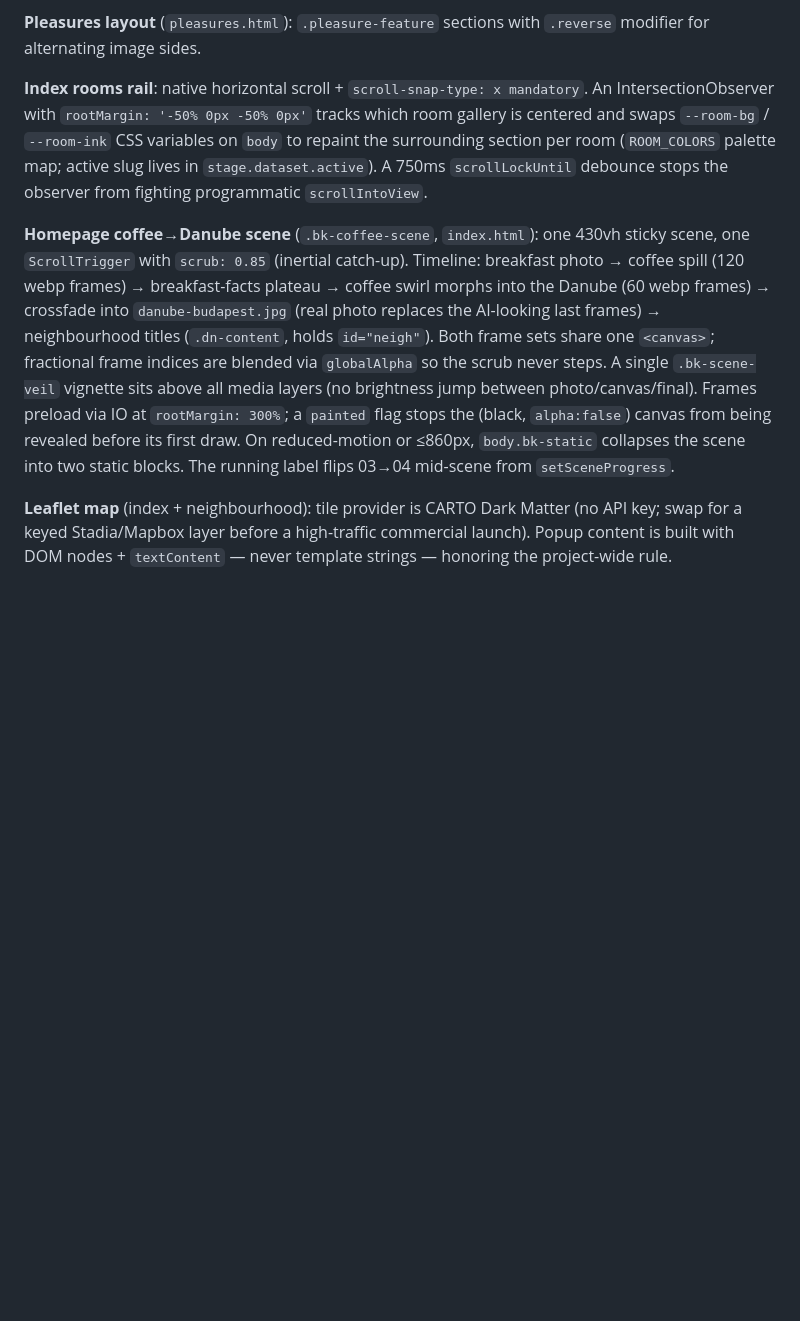
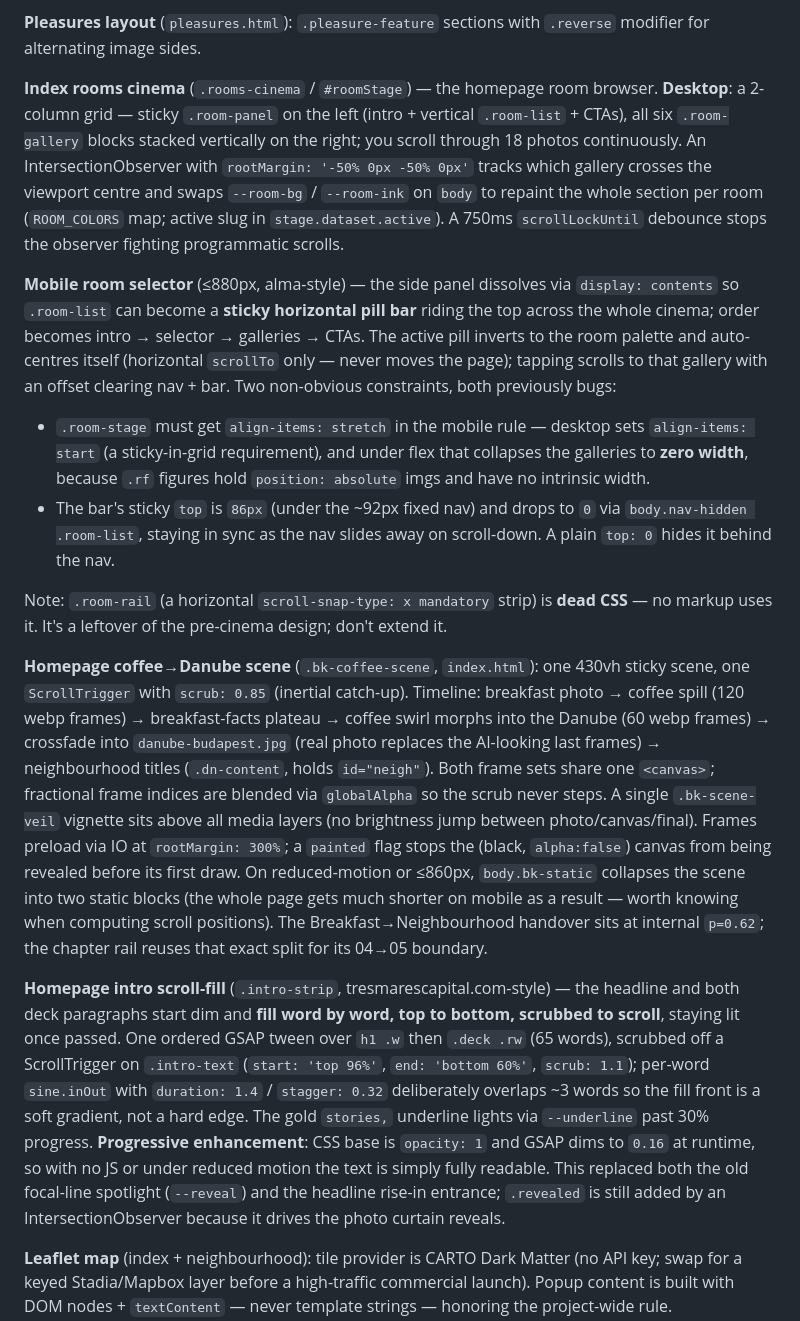
Before and after one commit to Pavkol1/VER-2.0, a Markdown page: CLAUDE.md, the part around one of its changes. Drawn GitHub-style; blank space fills up the shorter version.

```diff
--- a/CLAUDE.md
+++ b/CLAUDE.md
@@ -151,9 +154,17 @@ Old tokens were `--ivory #F2EDE4 / --ink #0D0B08 / --gold #B9904E / --green #2A5
 
 **Pleasures layout** (`pleasures.html`): `.pleasure-feature` sections with `.reverse` modifier for alternating image sides.
 
-**Index rooms rail**: native horizontal scroll + `scroll-snap-type: x mandatory`. An IntersectionObserver with `rootMargin: '-50% 0px -50% 0px'` tracks which room gallery is centered and swaps `--room-bg` / `--room-ink` CSS variables on `body` to repaint the surrounding section per room (`ROOM_COLORS` palette map; active slug lives in `stage.dataset.active`). A 750ms `scrollLockUntil` debounce stops the observer from fighting programmatic `scrollIntoView`.
+**Index rooms cinema** (`.rooms-cinema` / `#roomStage`) — the homepage room browser. **Desktop**: a 2-column grid — sticky `.room-panel` on the left (intro + vertical `.room-list` + CTAs), all six `.room-gallery` blocks stacked vertically on the right; you scroll through 18 photos continuously. An IntersectionObserver with `rootMargin: '-50% 0px -50% 0px'` tracks which gallery crosses the viewport centre and swaps `--room-bg` / `--room-ink` on `body` to repaint the whole section per room (`ROOM_COLORS` map; active slug in `stage.dataset.active`). A 750ms `scrollLockUntil` debounce stops the observer fighting programmatic scrolls.
 
-**Homepage coffee→Danube scene** (`.bk-coffee-scene`, `index.html`): one 430vh sticky scene, one `ScrollTrigger` with `scrub: 0.85` (inertial catch-up). Timeline: breakfast photo → coffee spill (120 webp frames) → breakfast-facts plateau → coffee swirl morphs into the Danube (60 webp frames) → crossfade into `danube-budapest.jpg` (real photo replaces the AI-looking last frames) → neighbourhood titles (`.dn-content`, holds `id="neigh"`). Both frame sets share one `<canvas>`; fractional frame indices are blended via `globalAlpha` so the scrub never steps. A single `.bk-scene-veil` vignette sits above all media layers (no brightness jump between photo/canvas/final). Frames preload via IO at `rootMargin: 300%`; a `painted` flag stops the (black, `alpha:false`) canvas from being revealed before its first draw. On reduced-motion or ≤860px, `body.bk-static` collapses the scene into two static blocks. The running label flips 03→04 mid-scene from `setSceneProgress`.
+**Mobile room selector** (≤880px, alma-style) — the side panel dissolves via `display: contents` so `.room-list` can become a **sticky horizontal pill bar** riding the top across the whole cinema; order becomes intro → selector → galleries → CTAs. The active pill inverts to the room palette and auto-centres itself (horizontal `scrollTo` only — never moves the page); tapping scrolls to that gallery with an offset clearing nav + bar. Two non-obvious constraints, both previously bugs:
+- `.room-stage` must get `align-items: stretch` in the mobile rule — desktop sets `align-items: start` (a sticky-in-grid requirement), and under flex that collapses the galleries to **zero width**, because `.rf` figures hold `position: absolute` imgs and have no intrinsic width.
+- The bar's sticky `top` is `86px` (under the ~92px fixed nav) and drops to `0` via `body.nav-hidden .room-list`, staying in sync as the nav slides away on scroll-down. A plain `top: 0` hides it behind the nav.
+
+Note: `.room-rail` (a horizontal `scroll-snap-type: x mandatory` strip) is **dead CSS** — no markup uses it. It's a leftover of the pre-cinema design; don't extend it.
+
+**Homepage coffee→Danube scene** (`.bk-coffee-scene`, `index.html`): one 430vh sticky scene, one `ScrollTrigger` with `scrub: 0.85` (inertial catch-up). Timeline: breakfast photo → coffee spill (120 webp frames) → breakfast-facts plateau → coffee swirl morphs into the Danube (60 webp frames) → crossfade into `danube-budapest.jpg` (real photo replaces the AI-looking last frames) → neighbourhood titles (`.dn-content`, holds `id="neigh"`). Both frame sets share one `<canvas>`; fractional frame indices are blended via `globalAlpha` so the scrub never steps. A single `.bk-scene-veil` vignette sits above all media layers (no brightness jump between photo/canvas/final). Frames preload via IO at `rootMargin: 300%`; a `painted` flag stops the (black, `alpha:false`) canvas from being revealed before its first draw. On reduced-motion or ≤860px, `body.bk-static` collapses the scene into two static blocks (the whole page gets much shorter on mobile as a result — worth knowing when computing scroll positions). The Breakfast→Neighbourhood handover sits at internal `p=0.62`; the chapter rail reuses that exact split for its 04→05 boundary.
+
+**Homepage intro scroll-fill** (`.intro-strip`, tresmarescapital.com-style) — the headline and both deck paragraphs start dim and **fill word by word, top to bottom, scrubbed to scroll**, staying lit once passed. One ordered GSAP tween over `h1 .w` then `.deck .rw` (65 words), scrubbed off a ScrollTrigger on `.intro-text` (`start: 'top 96%'`, `end: 'bottom 60%'`, `scrub: 1.1`); per-word `sine.inOut` with `duration: 1.4` / `stagger: 0.32` deliberately overlaps ~3 words so the fill front is a soft gradient, not a hard edge. The gold `stories,` underline lights via `--underline` past 30% progress. **Progressive enhancement**: CSS base is `opacity: 1` and GSAP dims to `0.16` at runtime, so with no JS or under reduced motion the text is simply fully readable. This replaced both the old focal-line spotlight (`--reveal`) and the headline rise-in entrance; `.revealed` is still added by an IntersectionObserver because it drives the photo curtain reveals.
 
 **Leaflet map** (index + neighbourhood): tile provider is CARTO Dark Matter (no API key; swap for a keyed Stadia/Mapbox layer before a high-traffic commercial launch). Popup content is built with DOM nodes + `textContent` — never template strings — honoring the project-wide rule. `map.invalidateSize()` fires via IntersectionObserver because Leaflet mismeasures when initialised off-screen.
 
```
Also changed, not shown: other parts of CLAUDE.md (+21 -6 lines).
